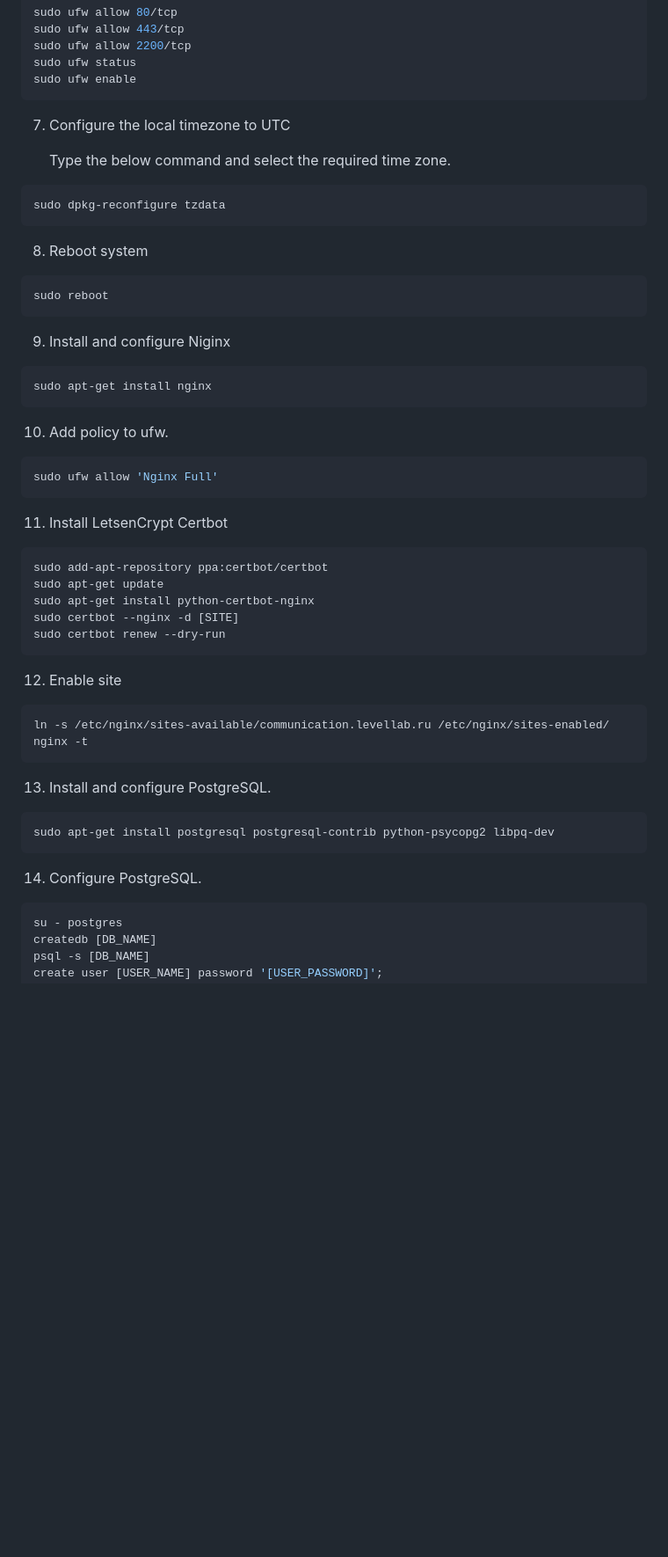
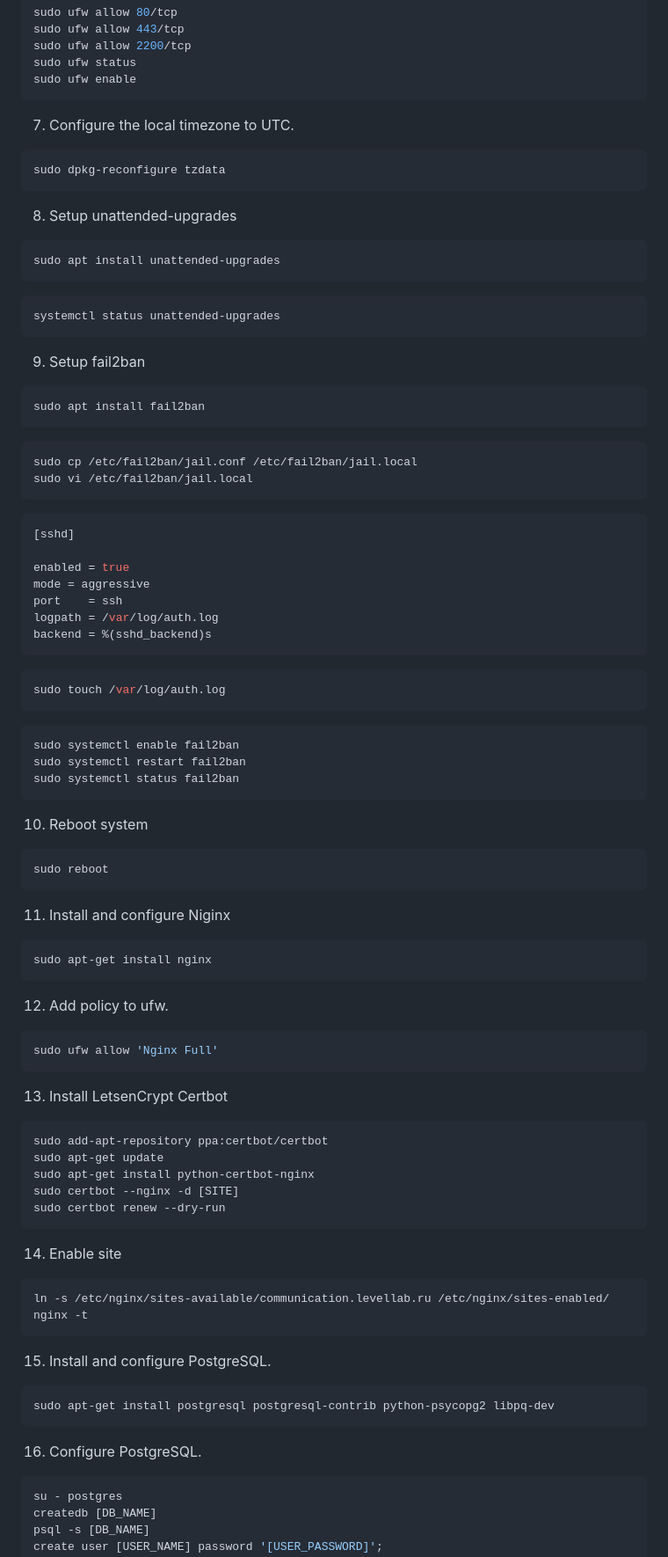
Before and after one commit to MrJackJones/Full-Stack-Web-Developer-Nanodegree, a Markdown page: Linux Server Configuration/README.md, the part around one of its changes. Shown at 88% size. Drawn GitHub-style; blank space fills up the shorter version.

````diff
--- a/Linux Server Configuration/README.md
+++ b/Linux Server Configuration/README.md
@@ -50,25 +57,56 @@ sudo ufw status
 sudo ufw enable
 ```
 
-7) Configure the local timezone to UTC
-
-    Type the below command and select the required time zone.
+7) Configure the local timezone to UTC.
 ```bash
 sudo dpkg-reconfigure tzdata
 ```
-8) Reboot system
+8) Setup unattended-upgrades
+```bash
+sudo apt install unattended-upgrades
+```
+```bash
+systemctl status unattended-upgrades
+```
+9) Setup fail2ban
+```bash
+sudo apt install fail2ban
+```
+```bash
+sudo cp /etc/fail2ban/jail.conf /etc/fail2ban/jail.local
+sudo vi /etc/fail2ban/jail.local
+```
+```bash
+[sshd]
+
+enabled = true
+mode = aggressive
+port    = ssh
+logpath = /var/log/auth.log
+backend = %(sshd_backend)s
+```
+```bash
+sudo touch /var/log/auth.log
+```
+```bash
+sudo systemctl enable fail2ban
+sudo systemctl restart fail2ban
+sudo systemctl status fail2ban
+```
+
+10) Reboot system
 ```bash
 sudo reboot
 ```
-9) Install and configure Niginx
+11) Install and configure Niginx
 ```bash
 sudo apt-get install nginx
 ```
-10) Add policy to ufw.
+12) Add policy to ufw.
 ```bash
 sudo ufw allow 'Nginx Full'
 ```
-11) Install LetsenCrypt Certbot
+13) Install LetsenCrypt Certbot
 ```bash
 sudo add-apt-repository ppa:certbot/certbot
 sudo apt-get update
@@ -76,16 +114,16 @@ sudo apt-get install python-certbot-nginx
 sudo certbot --nginx -d [SITE]
 sudo certbot renew --dry-run
 ```
-12) Enable site
+14) Enable site
 ```bash
 ln -s /etc/nginx/sites-available/communication.levellab.ru /etc/nginx/sites-enabled/
 nginx -t
 ```
-13) Install and configure PostgreSQL.
+15) Install and configure PostgreSQL.
 ```bash
 sudo apt-get install postgresql postgresql-contrib python-psycopg2 libpq-dev
 ```
-14) Configure PostgreSQL.
+16) Configure PostgreSQL.
 ```bash
 su - postgres
 createdb [DB_NAME]
````
Also changed, not shown: other parts of Linux Server Configuration/README.md (+13 -6 lines).
